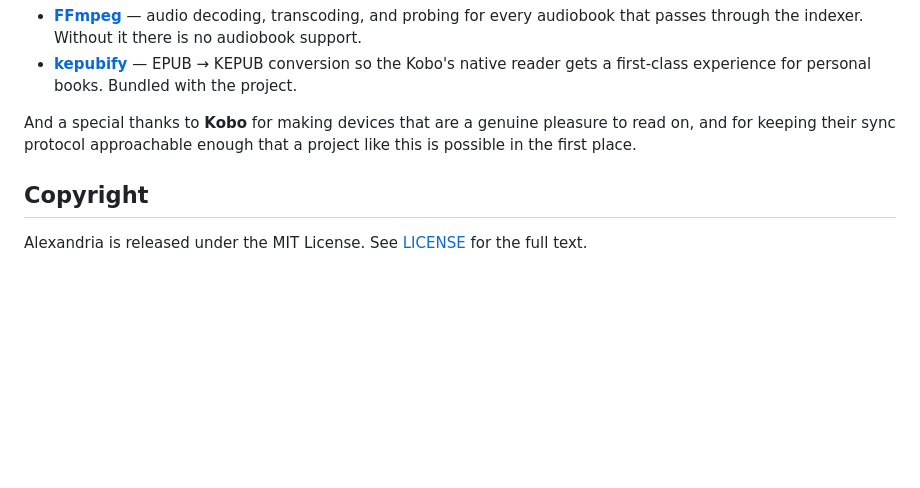
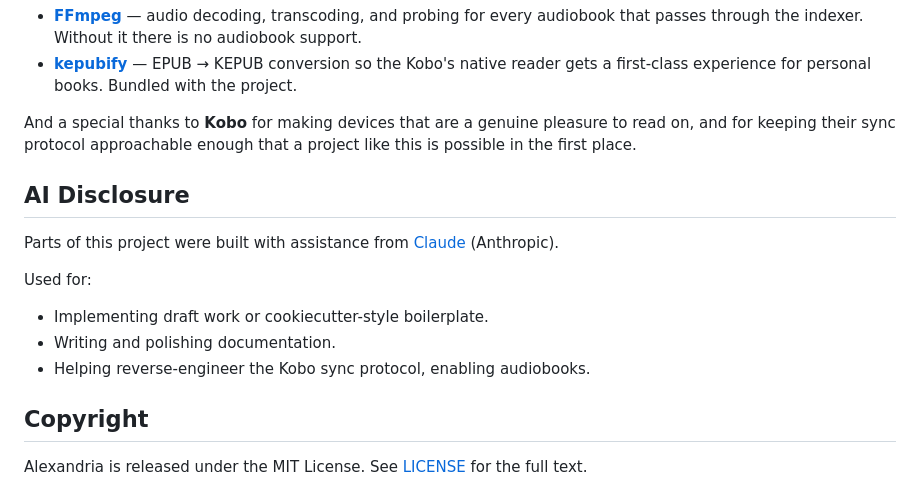
Before and after one commit to SirBisgaard/Alexandria, a Markdown page: README.md, the part around the change. Rendered like a GitHub page; blank space fills up the shorter version.

Commit message:
docs: add AI usage disclosure to README

```diff
--- a/README.md
+++ b/README.md
@@ -109,6 +109,16 @@ Alexandria stands on the shoulders of a few excellent tools:
 
 And a special thanks to **Kobo** for making devices that are a genuine pleasure to read on, and for keeping their sync protocol approachable enough that a project like this is possible in the first place.
 
+## AI Disclosure
+
+Parts of this project were built with assistance from [Claude](https://claude.ai) (Anthropic).
+
+Used for:
+
+- Implementing draft work or cookiecutter-style boilerplate.
+- Writing and polishing documentation.
+- Helping reverse-engineer the Kobo sync protocol, enabling audiobooks.
+
 ## Copyright
 
 Alexandria is released under the MIT License. See [LICENSE](./LICENSE) for the full text.
```
